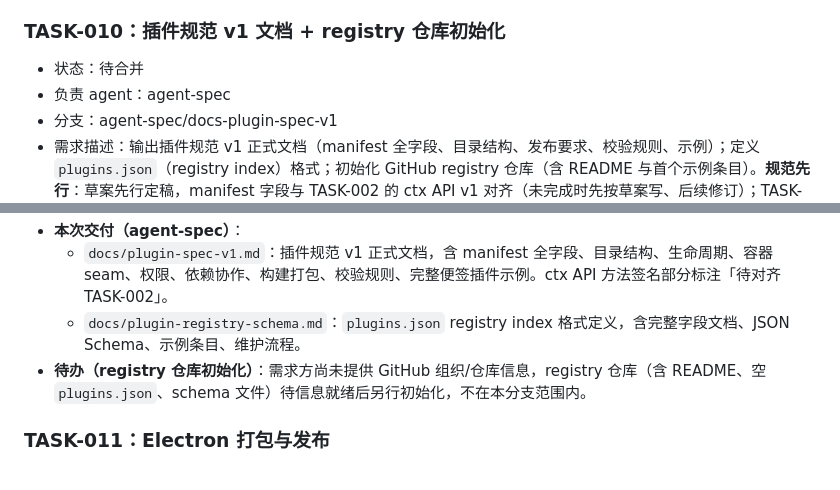
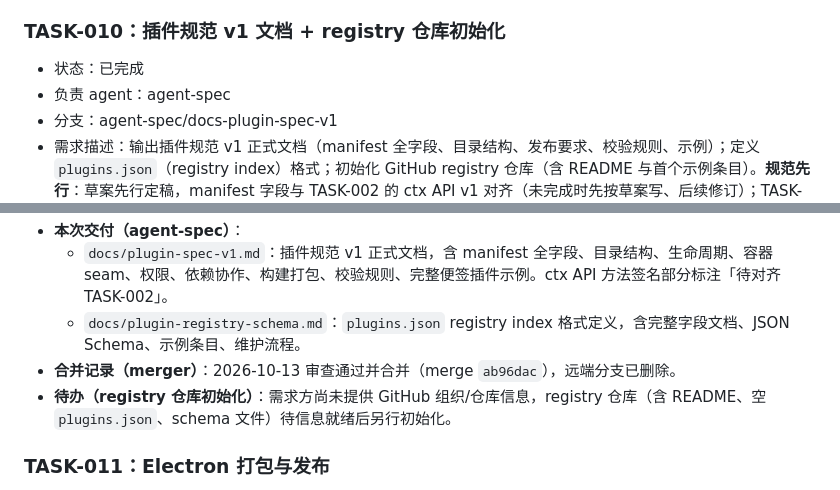
Before and after one commit to PastSheep/issheepbox, a Markdown page: docs/TASKS.md, 2 parts joined by grey strips. GitHub-like rendering.

Commit message:
docs: TASK-010标记已完成(合并ab96dac)

```diff
--- a/docs/TASKS.md
+++ b/docs/TASKS.md
@@ -101,7 +101,7 @@
 - 完成时间：
 
 ### TASK-010：插件规范 v1 文档 + registry 仓库初始化
-- 状态：待合并
+- 状态：已完成
 - 负责 agent：agent-spec
 - 分支：agent-spec/docs-plugin-spec-v1
 - 需求描述：输出插件规范 v1 正式文档（manifest 全字段、目录结构、发布要求、校验规则、示例）；定义 `plugins.json`（registry index）格式；初始化 GitHub registry 仓库（含 README 与首个示例条目）。**规范先行**：草案先行定稿，manifest 字段与 TASK-002 的 ctx API v1 对齐（未完成时先按草案写、后续修订）；TASK-009 示例插件实现时验证规范并反馈修订。若需求方尚未提供 GitHub 仓库信息，先交付规范文档与格式定义，仓库初始化待信息就绪。
@@ -111,7 +111,8 @@
 - **本次交付（agent-spec）**：
   - `docs/plugin-spec-v1.md`：插件规范 v1 正式文档，含 manifest 全字段、目录结构、生命周期、容器 seam、权限、依赖协作、构建打包、校验规则、完整便签插件示例。ctx API 方法签名部分标注「待对齐 TASK-002」。
   - `docs/plugin-registry-schema.md`：`plugins.json` registry index 格式定义，含完整字段文档、JSON Schema、示例条目、维护流程。
-- **待办（registry 仓库初始化）**：需求方尚未提供 GitHub 组织/仓库信息，registry 仓库（含 README、空 `plugins.json`、schema 文件）待信息就绪后另行初始化，不在本分支范围内。
+- **合并记录（merger）**：2026-10-13 审查通过并合并（merge `ab96dac`），远端分支已删除。
+- **待办（registry 仓库初始化）**：需求方尚未提供 GitHub 组织/仓库信息，registry 仓库（含 README、空 `plugins.json`、schema 文件）待信息就绪后另行初始化。
 
 ### TASK-011：Electron 打包与发布
 - 状态：待派发
```
Also changed, not shown: other parts of docs/TASKS.md (+1 -1 lines).
